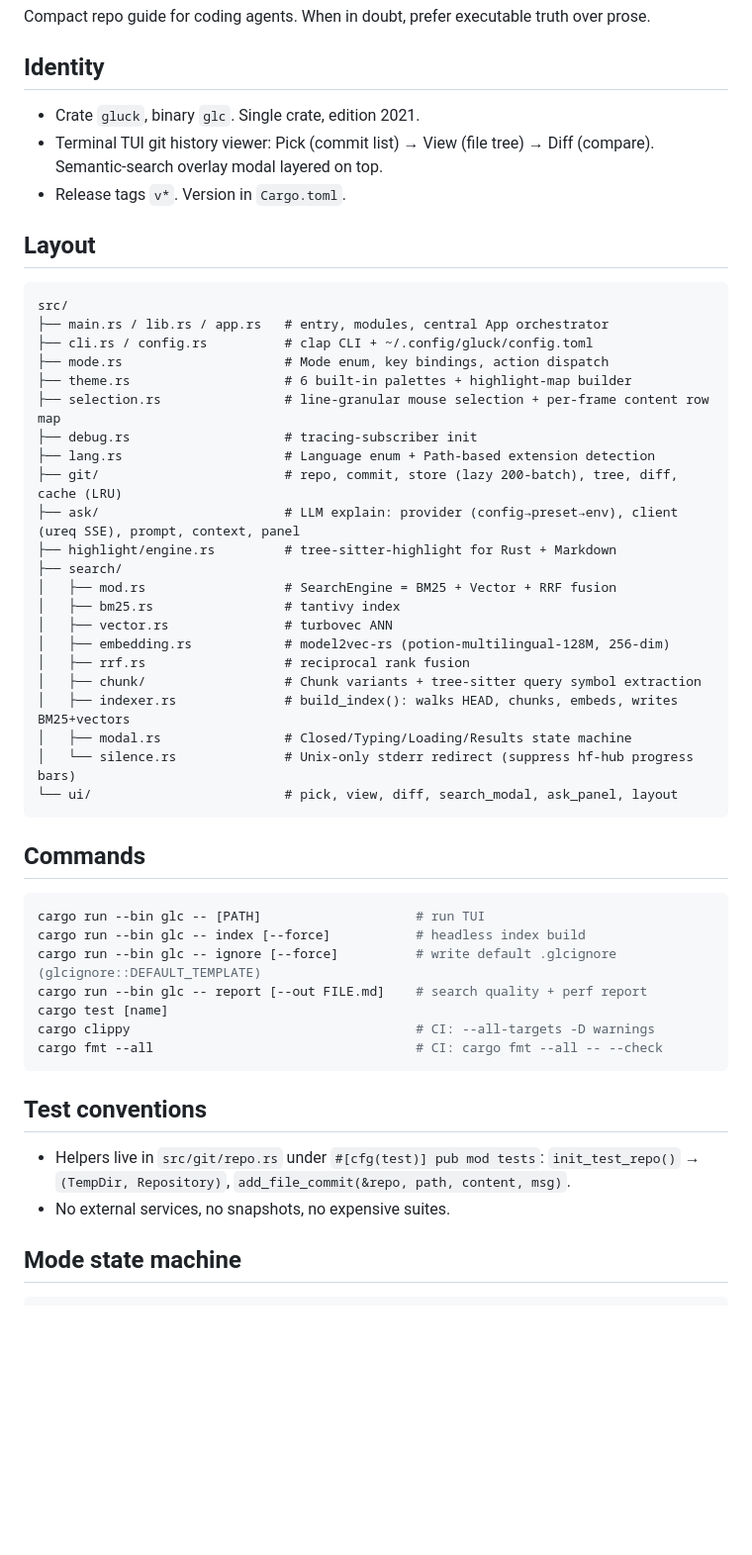
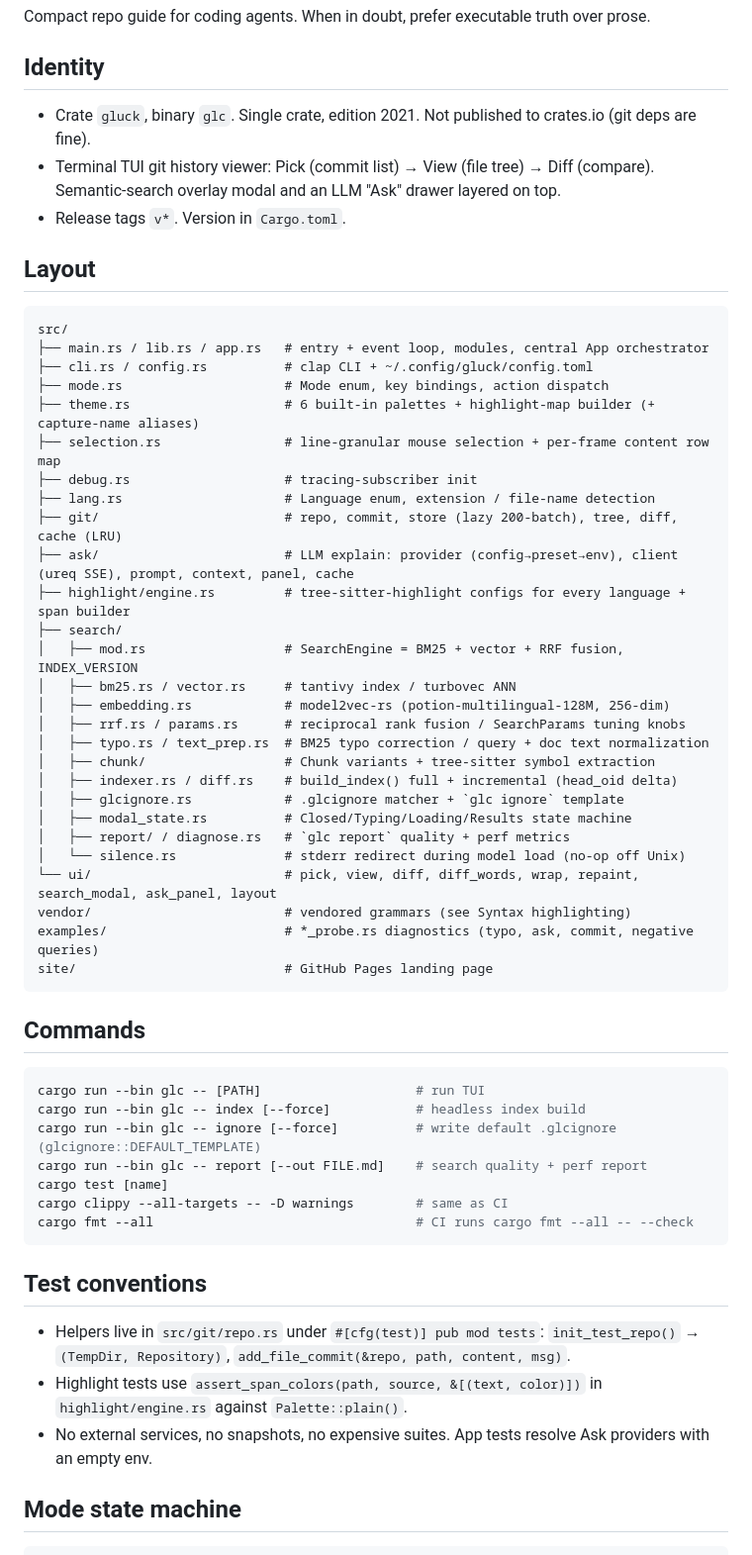
Before and after one commit to soomtong/gluck, a Markdown page: AGENTS.md, the part around one of its changes. Shown at 99% size. GitHub-like rendering; blank space fills up the shorter version.

Commit message:
AGENTS.md 재정리: 낡은 경로·수치·설명 갱신, 강조 구문 제거

````diff
--- a/AGENTS.md
+++ b/AGENTS.md
@@ -4,35 +4,40 @@ Compact repo guide for coding agents. When in doubt, prefer executable truth ove
 
 ## Identity
 
-- Crate `gluck`, binary `glc`. Single crate, edition 2021.
-- Terminal TUI git history viewer: Pick (commit list) → View (file tree) → Diff (compare). Semantic-search overlay modal layered on top.
+- Crate `gluck`, binary `glc`. Single crate, edition 2021. Not published to crates.io (git deps are fine).
+- Terminal TUI git history viewer: Pick (commit list) → View (file tree) → Diff (compare). Semantic-search overlay modal and an LLM "Ask" drawer layered on top.
 - Release tags `v*`. Version in `Cargo.toml`.
 
 ## Layout
 
 ```
 src/
-├── main.rs / lib.rs / app.rs   # entry, modules, central App orchestrator
+├── main.rs / lib.rs / app.rs   # entry + event loop, modules, central App orchestrator
 ├── cli.rs / config.rs          # clap CLI + ~/.config/gluck/config.toml
 ├── mode.rs                     # Mode enum, key bindings, action dispatch
-├── theme.rs                    # 6 built-in palettes + highlight-map builder
+├── theme.rs                    # 6 built-in palettes + highlight-map builder (+ capture-name aliases)
 ├── selection.rs                # line-granular mouse selection + per-frame content row map
 ├── debug.rs                    # tracing-subscriber init
-├── lang.rs                     # Language enum + Path-based extension detection
+├── lang.rs                     # Language enum, extension / file-name detection
 ├── git/                        # repo, commit, store (lazy 200-batch), tree, diff, cache (LRU)
-├── ask/                        # LLM explain: provider (config→preset→env), client (ureq SSE), prompt, context, panel
-├── highlight/engine.rs         # tree-sitter-highlight for Rust + Markdown
+├── ask/                        # LLM explain: provider (config→preset→env), client (ureq SSE), prompt, context, panel, cache
+├── highlight/engine.rs         # tree-sitter-highlight configs for every language + span builder
 ├── search/
-│   ├── mod.rs                  # SearchEngine = BM25 + Vector + RRF fusion
-│   ├── bm25.rs                 # tantivy index
-│   ├── vector.rs               # turbovec ANN
+│   ├── mod.rs                  # SearchEngine = BM25 + vector + RRF fusion, INDEX_VERSION
+│   ├── bm25.rs / vector.rs     # tantivy index / turbovec ANN
 │   ├── embedding.rs            # model2vec-rs (potion-multilingual-128M, 256-dim)
-│   ├── rrf.rs                  # reciprocal rank fusion
-│   ├── chunk/                  # Chunk variants + tree-sitter query symbol extraction
-│   ├── indexer.rs              # build_index(): walks HEAD, chunks, embeds, writes BM25+vectors
-│   ├── modal.rs                # Closed/Typing/Loading/Results state machine
-│   └── silence.rs              # Unix-only stderr redirect (suppress hf-hub progress bars)
-└── ui/                         # pick, view, diff, search_modal, ask_panel, layout
+│   ├── rrf.rs / params.rs      # reciprocal rank fusion / SearchParams tuning knobs
+│   ├── typo.rs / text_prep.rs  # BM25 typo correction / query + doc text normalization
+│   ├── chunk/                  # Chunk variants + tree-sitter symbol extraction
+│   ├── indexer.rs / diff.rs    # build_index() full + incremental (head_oid delta)
+│   ├── glcignore.rs            # .glcignore matcher + `glc ignore` template
+│   ├── modal_state.rs          # Closed/Typing/Loading/Results state machine
+│   ├── report/ / diagnose.rs   # `glc report` quality + perf metrics
+│   └── silence.rs              # stderr redirect during model load (no-op off Unix)
+└── ui/                         # pick, view, diff, diff_words, wrap, repaint, search_modal, ask_panel, layout
+vendor/                         # vendored grammars (see Syntax highlighting)
+examples/                       # *_probe.rs diagnostics (typo, ask, commit, negative queries)
+site/                           # GitHub Pages landing page
 ```
 
 ## Commands
@@ -43,14 +48,15 @@ cargo run --bin glc -- index [--force]           # headless index build
 cargo run --bin glc -- ignore [--force]          # write default .glcignore (glcignore::DEFAULT_TEMPLATE)
 cargo run --bin glc -- report [--out FILE.md]    # search quality + perf report
 cargo test [name]
-cargo clippy                                     # CI: --all-targets -D warnings
-cargo fmt --all                                  # CI: cargo fmt --all -- --check
+cargo clippy --all-targets -- -D warnings        # same as CI
+cargo fmt --all                                  # CI runs cargo fmt --all -- --check
 ```
 
 ## Test conventions
 
 - Helpers live in `src/git/repo.rs` under `#[cfg(test)] pub mod tests`: `init_test_repo()` → `(TempDir, Repository)`, `add_file_commit(&repo, path, content, msg)`.
-- No external services, no snapshots, no expensive suites.
+- Highlight tests use `assert_span_colors(path, source, &[(text, color)])` in `highlight/engine.rs` against `Palette::plain()`.
+- No external services, no snapshots, no expensive suites. App tests resolve Ask providers with an empty env.
 
 ## Mode state machine
 
````
Also changed, not shown: other parts of AGENTS.md (+54 -63 lines).
